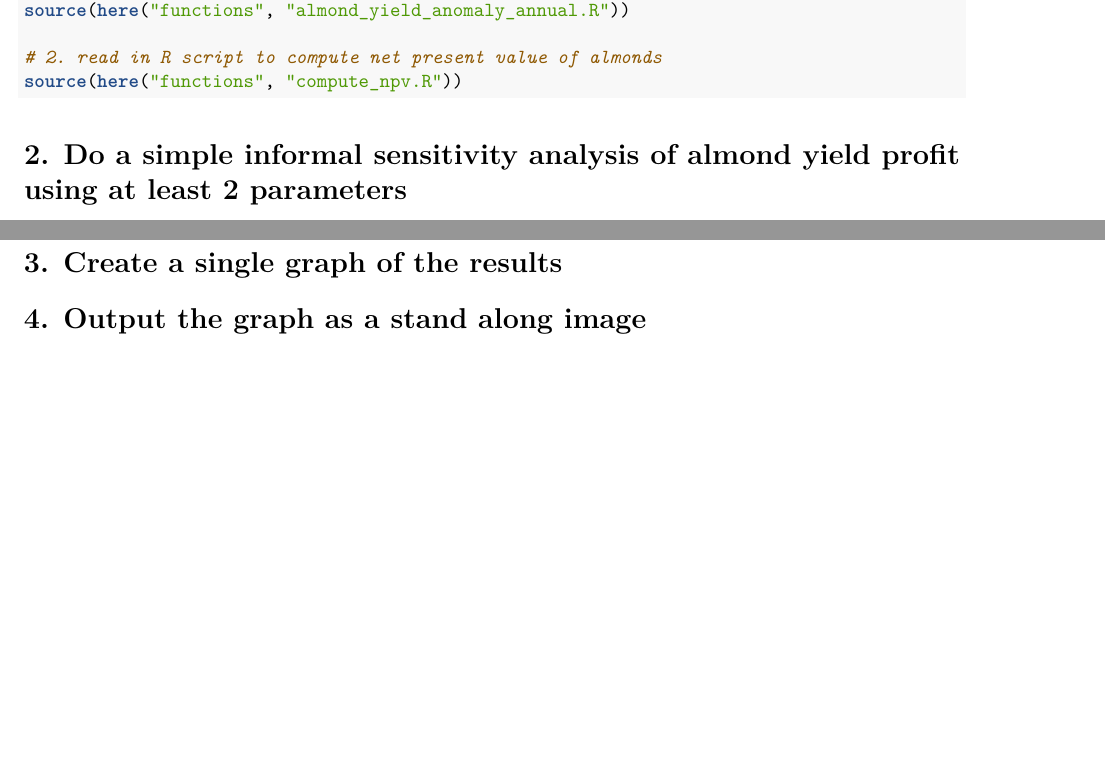
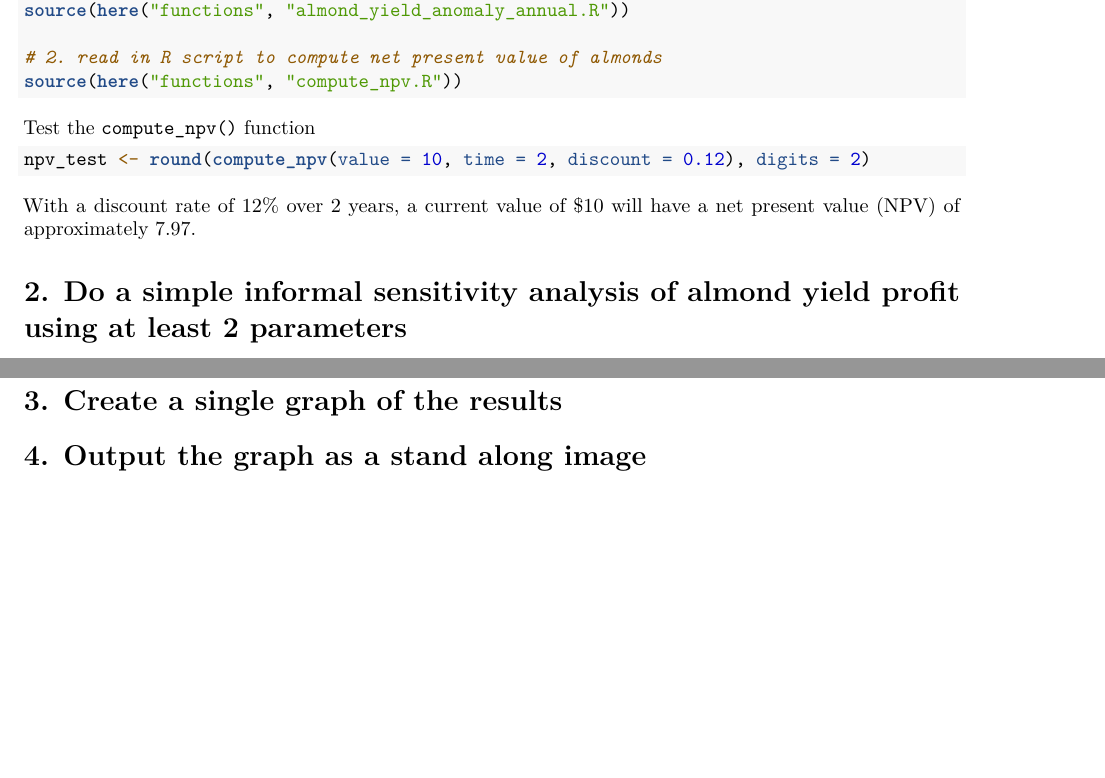
Before and after one commit to alexvand24/eds230_assignment2, an R Markdown document (assignments/eds230_assignment3.Rmd): two parts of pages 1 and 2 of 2, joined at a grey line, cut so that both start at the same text, the shorter picture padded with empty space. Rendered offline with R 4.5, knitr and Pandoc, then LaTeX, with nearby package versions; code that draws random numbers runs with fixed seeds of ours.

Commit message:
test npv function

````diff
--- a/assignments/eds230_assignment3.Rmd
+++ b/assignments/eds230_assignment3.Rmd
@@ -42,6 +42,14 @@ source(here("functions", "almond_yield_anomaly_annual.R"))
 # 2. read in R script to compute net present value of almonds
 source(here("functions", "compute_npv.R"))
 ```
+
+Test the `compute_npv()` function
+
+```{r}
+npv_test <- round(compute_npv(value = 10, time = 2, discount = 0.12), digits = 2)
+```
+
+With a discount rate of 12% over 2 years, a current value of $10 will have a net present value (NPV) of approximately `r npv_test`.
 
 # 2. Do a simple informal sensitivity analysis of almond yield profit using at least 2 parameters
 
````
Also changed, not shown: functions/compute_npv.R (+1 -1 lines), functions/compute_profit_from_almonds.R (+1 -1 lines).
